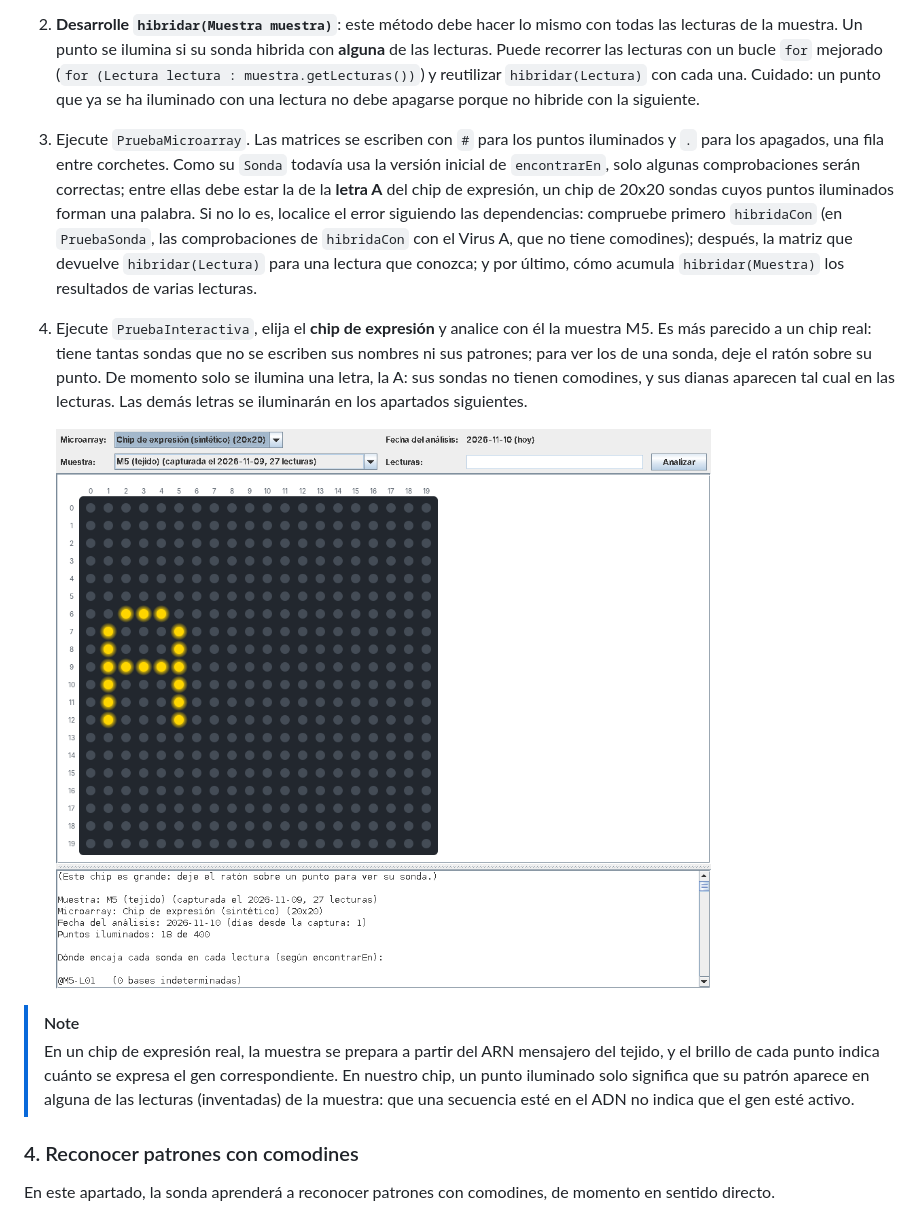
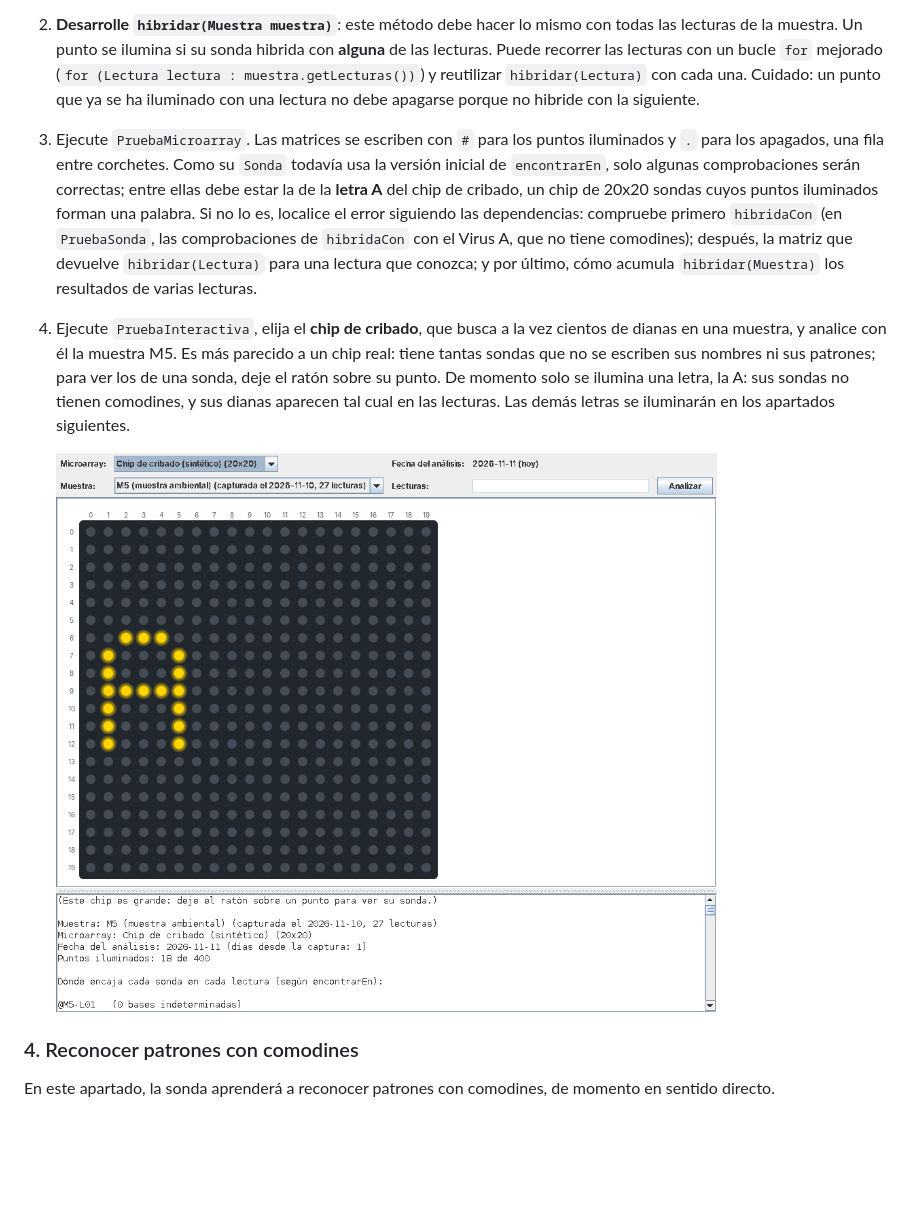
Before and after one commit to fprg-etsit/Practica2_202627, a Markdown page: README.md, the part around one of its changes. Rendered like a GitHub page; pictures changed too: img/ventana-etapa-a.png; blank space fills up the shorter version.

```diff
--- a/README.md
+++ b/README.md
@@ -279,13 +277,10 @@ La clase `Microarray` representa un chip con sondas en una cuadrícula: una matr
 
    Con sondas y lecturas válidas, `hibridaCon` no debería lanzar nunca una excepción: si la lanza, hay un error en su código de `Sonda`, y el punto aparecerá apagado aunque la sonda encaje. Por eso, la ventana avisa de las excepciones que se produzcan, y `PruebaSonda` las muestra en sus comprobaciones.
 2. **Desarrolle `hibridar(Muestra muestra)`**: este método debe hacer lo mismo con todas las lecturas de la muestra. Un punto se ilumina si su sonda hibrida con **alguna** de las lecturas. Puede recorrer las lecturas con un bucle `for` mejorado (`for (Lectura lectura : muestra.getLecturas())`) y reutilizar `hibridar(Lectura)` con cada una. Cuidado: un punto que ya se ha iluminado con una lectura no debe apagarse porque no hibride con la siguiente.
-3. Ejecute `PruebaMicroarray`. Las matrices se escriben con `#` para los puntos iluminados y `.` para los apagados, una fila entre corchetes. Como su `Sonda` todavía usa la versión inicial de `encontrarEn`, solo algunas comprobaciones serán correctas; entre ellas debe estar la de la **letra A** del chip de expresión, un chip de 20x20 sondas cuyos puntos iluminados forman una palabra. Si no lo es, localice el error siguiendo las dependencias: compruebe primero `hibridaCon` (en `PruebaSonda`, las comprobaciones de `hibridaCon` con el Virus A, que no tiene comodines); después, la matriz que devuelve `hibridar(Lectura)` para una lectura que conozca; y por último, cómo acumula `hibridar(Muestra)` los resultados de varias lecturas.
-4. Ejecute `PruebaInteractiva`, elija el **chip de expresión** y analice con él la muestra M5. Es más parecido a un chip real: tiene tantas sondas que no se escriben sus nombres ni sus patrones; para ver los de una sonda, deje el ratón sobre su punto. De momento solo se ilumina una letra, la A: sus sondas no tienen comodines, y sus dianas aparecen tal cual en las lecturas. Las demás letras se iluminarán en los apartados siguientes.
+3. Ejecute `PruebaMicroarray`. Las matrices se escriben con `#` para los puntos iluminados y `.` para los apagados, una fila entre corchetes. Como su `Sonda` todavía usa la versión inicial de `encontrarEn`, solo algunas comprobaciones serán correctas; entre ellas debe estar la de la **letra A** del chip de cribado, un chip de 20x20 sondas cuyos puntos iluminados forman una palabra. Si no lo es, localice el error siguiendo las dependencias: compruebe primero `hibridaCon` (en `PruebaSonda`, las comprobaciones de `hibridaCon` con el Virus A, que no tiene comodines); después, la matriz que devuelve `hibridar(Lectura)` para una lectura que conozca; y por último, cómo acumula `hibridar(Muestra)` los resultados de varias lecturas.
+4. Ejecute `PruebaInteractiva`, elija el **chip de cribado**, que busca a la vez cientos de dianas en una muestra, y analice con él la muestra M5. Es más parecido a un chip real: tiene tantas sondas que no se escriben sus nombres ni sus patrones; para ver los de una sonda, deje el ratón sobre su punto. De momento solo se ilumina una letra, la A: sus sondas no tienen comodines, y sus dianas aparecen tal cual en las lecturas. Las demás letras se iluminarán en los apartados siguientes.
 
-   ![Ventana del microarray virtual con el chip de expresión cuando solo se ilumina la letra A](img/ventana-etapa-a.png)
-
-> [!NOTE]
-> En un chip de expresión real, la muestra se prepara a partir del ARN mensajero del tejido, y el brillo de cada punto indica cuánto se expresa el gen correspondiente. En nuestro chip, un punto iluminado solo significa que su patrón aparece en alguna de las lecturas (inventadas) de la muestra: que una secuencia esté en el ADN no indica que el gen esté activo.
+   ![Ventana del microarray virtual con el chip de cribado cuando solo se ilumina la letra A](img/ventana-etapa-a.png)
 
 ### 4. Reconocer patrones con comodines
 
```
Also changed, not shown: other parts of README.md (+5 -16 lines), img/ventana-grande.png, 8 other files.
